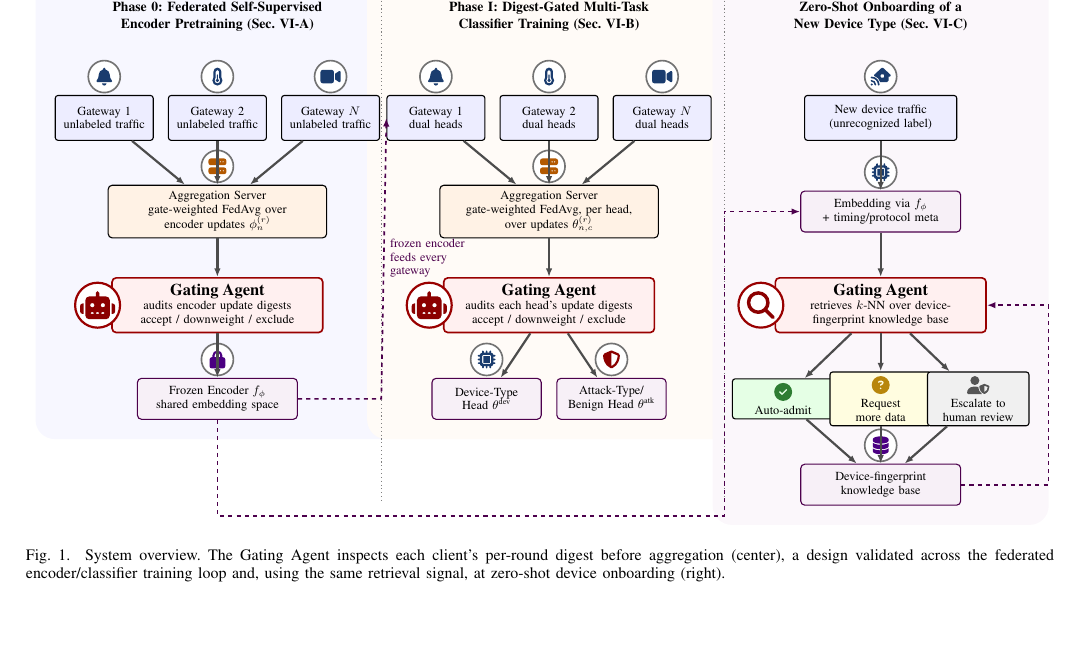
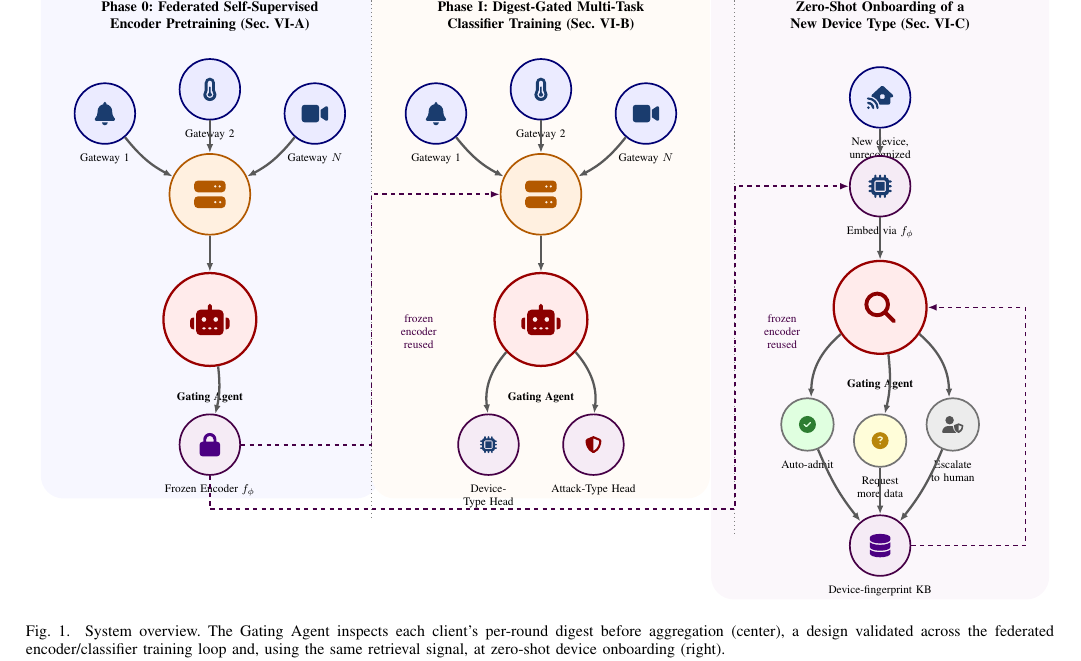
Before and after one commit to aashmauprety/fediot-gating-agent, a LaTeX paper (ICC2027/main.tex, which reads ICC2027/figures/system-diagram/gating_system_diagram.tex): part of page 3 of 6, cut so that both start at the same text, the shorter picture padded with empty space. Compiled offline with pdfLaTeX; a missing font is replaced by an installed copy or a similar font; a LaTeX package or settings file that is missing is left out.

Commit message:
Redesign system diagram as a radial hub-and-spoke illustration
Replace the stacked-rectangle layout (still read as a flowchart despite
icon badges) with the canonical federated-learning figure composition:
device icons fan into a central server/agent hub with curved arrows,
following the style used since Google's "Towards Federated Learning at
Scale" and adopted broadly since. Circular bubbles throughout instead
of boxes, short plain-language captions instead of inline formulas,
curved connectors routed around text labels instead of through them.
Fixed overlaps found during iteration: a "broadcast" label crossing
device captions, and straight connector lines cutting through the
"Gating Agent" caption (both fixed by adding bend angles so every line
visibly curves around text rather than through it). Retrimmed main.tex
~15 lines elsewhere to hold exactly 6/6 pages.

Co-Authored-By: Claude Sonnet 5 <noreply@anthropic.com>

```diff
--- a/ICC2027/figures/system-diagram/gating_system_diagram.tex
+++ b/ICC2027/figures/system-diagram/gating_system_diagram.tex
@@ -18,131 +21,127 @@
 %       \caption{...}
 %       \label{system}
 %   \end{figure*}
-%
-% Icon PDFs: figures/system-diagram/icons/*.pdf (paths relative to
-% main.tex's directory; see icons/README.md for attribution). Badges
-% sit entirely ABOVE their node (yshift clears half the badge size plus
-% a margin), never overlapping the node's own text, the stage title
-% above, or a neighboring box -- verified by rendering at each step,
-% since TikZ bounding boxes for multi-line centered text are easy to
-% misjudge by hand.
 
-\newcommand{\sysicon}[1]{\includegraphics[height=0.46cm]{figures/system-diagram/icons/#1.pdf}}
-\newcommand{\sysiconbig}[1]{\includegraphics[height=0.72cm]{figures/system-diagram/icons/#1.pdf}}
+\newcommand{\sysicon}[1]{\includegraphics[height=0.42cm]{figures/system-diagram/icons/#1.pdf}}
+\newcommand{\sysiconmed}[1]{\includegraphics[height=0.58cm]{figures/system-diagram/icons/#1.pdf}}
+\newcommand{\sysiconbig}[1]{\includegraphics[height=0.78cm]{figures/system-diagram/icons/#1.pdf}}
 
 \begin{tikzpicture}[
     font=\small,
-    gateway/.style={rectangle, draw, rounded corners=2pt, fill=blue!7, thick,
-        minimum width=2.5cm, minimum height=1.15cm, text width=2.3cm, align=center, inner sep=3pt},
-    server/.style={rectangle, draw, thick, rounded corners=3pt, fill=orange!10,
-        minimum width=5.6cm, minimum height=1.35cm, text width=5.2cm, align=center, inner sep=4pt},
-    agent/.style={rectangle, draw=red!60!black, very thick, rounded corners=3pt, fill=red!6,
-        minimum width=5.4cm, minimum height=1.4cm, text width=4.9cm, align=center, inner sep=4pt},
-    frozen/.style={rectangle, draw=violet!60!black, thick, rounded corners=3pt, fill=violet!6,
-        minimum width=4.1cm, minimum height=1.05cm, text width=3.7cm, align=center, inner sep=3pt},
-    head/.style={rectangle, draw=violet!60!black, thick, rounded corners=3pt, fill=violet!6,
-        minimum width=2.8cm, minimum height=1.05cm, text width=2.5cm, align=center, inner sep=3pt},
-    decision/.style={rectangle, draw, thick, rounded corners=2pt, minimum width=2.6cm,
-        minimum height=0.95cm, text width=2.3cm, align=center, inner sep=3pt},
-    stagetitle/.style={font=\bfseries\normalsize, align=center, text width=7.2cm},
-    arr/.style={-{Latex[length=2.2mm]}, ultra thick, black!70},
-    dashedarr/.style={-{Latex[length=2.2mm]}, very thick, dashed, violet!60!black},
-    badge/.style={circle, draw=black!55, very thick, fill=white, minimum size=0.82cm, inner sep=0pt},
-    agentbadge/.style={circle, draw=red!60!black, ultra thick, fill=white, minimum size=1.15cm, inner sep=0pt},
+    devbubble/.style={circle, draw=blue!45!black, very thick, fill=blue!8, minimum size=1.5cm, inner sep=0pt},
+    serverbubble/.style={circle, draw=orange!70!black, very thick, fill=orange!12, minimum size=2.0cm, inner sep=0pt},
+    agentbubble/.style={circle, draw=red!60!black, ultra thick, fill=red!8, minimum size=2.3cm, inner sep=0pt},
+    outbubble/.style={circle, draw=violet!55!black, very thick, fill=violet!8, minimum size=1.5cm, inner sep=0pt},
+    decbubble/.style={circle, draw=black!55, very thick, minimum size=1.3cm, inner sep=0pt},
+    caption/.style={font=\footnotesize, align=center, text width=2.1cm},
+    stagetitle/.style={font=\bfseries\normalsize, align=center, text width=7.0cm},
+    arr/.style={-{Latex[length=2.2mm]}, ultra thick, black!65},
+    dashedarr/.style={-{Latex[length=2.2mm]}, very thick, dashed, violet!55!black},
+    annot/.style={font=\footnotesize, align=center, violet!55!black},
 ]
 
-%% ================= Stage 1 (centered at x=0): Phase 0 =================
-\node[stagetitle] (s1title) at (0,5.7) {Phase 0: Federated Self-Supervised Encoder Pretraining (Sec.~VI-A)};
+%% ============================================================
+%% Stage 1 (cx=0): Phase 0 -- federated encoder pretraining
+%% ============================================================
+\node[stagetitle] (s1title) at (0,5.5) {Phase 0: Federated Self-Supervised Encoder Pretraining (Sec.~VI-A)};
 
-\node[gateway] (g1a) at (-2.9,3.1) {Gateway 1\\ unlabeled traffic};
-\node[gateway] (g1b) at (0,3.1)    {Gateway 2\\ unlabeled traffic};
-\node[gateway] (g1c) at (2.9,3.1)  {Gateway $N$\\ unlabeled traffic};
-\node[badge] at ([yshift=0.47cm]g1a.north) {\sysicon{bell}};
-\node[badge] at ([yshift=0.47cm]g1b.north) {\sysicon{temperature-half}};
-\node[badge] at ([yshift=0.47cm]g1c.north) {\sysicon{video}};
+\node[devbubble] (g1a) at (-2.6,3.1) {\sysiconmed{bell}};
+\node[devbubble] (g1b) at (0,3.7)    {\sysiconmed{temperature-half}};
+\node[devbubble] (g1c) at (2.6,3.1)  {\sysiconmed{video}};
+\node[caption, below=0.1cm of g1a] {Gateway 1};
+\node[caption, below=0.1cm of g1b] {Gateway 2};
+\node[caption, below=0.1cm of g1c] {Gateway $N$};
 
-\node[server] (srv1) at (0,0.7) {Aggregation Server\\ gate-weighted FedAvg over\\ encoder updates $\phi_n^{(r)}$};
-\node[badge] at ([yshift=0.47cm]srv1.north) {\sysicon{server}};
-\node[agent] (agent1) at (0,-1.7) {\textbf{\large Gating Agent}\\ audits encoder update digests\\ accept / downweight / exclude};
-\node[agentbadge] at ([xshift=-0.35cm]agent1.west) {\sysiconbig{robot}};
-\node[frozen] (frozenenc) at (0,-4.1) {Frozen Encoder $f_\phi$\\ shared embedding space};
-\node[badge] at ([yshift=0.47cm]frozenenc.north) {\sysicon{lock}};
+\node[serverbubble] (srv1) at (0,1.1) {\sysiconbig{server}};
+\node[agentbubble] (agent1) at (0,-2.0) {\sysiconbig{robot}};
+\node[caption, text width=2.2cm, below=0.5cm of agent1] {\textbf{Gating Agent}};
+\node[outbubble] (frozenenc) at (0,-5.1) {\sysiconmed{lock}};
+\node[caption, text width=2.6cm, below=0.1cm of frozenenc] {Frozen Encoder $f_\phi$};
 
-\draw[arr] (g1a) -- (srv1);
+\draw[arr] (g1a) to[bend right=12] (srv1);
 \draw[arr] (g1b) -- (srv1);
-\draw[arr] (g1c) -- (srv1);
+\draw[arr] (g1c) to[bend left=12] (srv1);
 \draw[arr] (srv1) -- (agent1);
-\draw[arr] (agent1) -- (frozenenc);
+\draw[arr] (agent1) to[bend left=10] (frozenenc);
 
 %% ---------- divider 1 ----------
-\draw[dotted, gray, thick] (4.2,6.3) -- (4.2,-6.7);
+\draw[dotted, gray, thick] (4.0,6.1) -- (4.0,-6.9);
 
-%% ================= Stage 2 (centered at x=8.5): Phase I =================
-\node[stagetitle] (s2title) at (8.5,5.7) {Phase I: Digest-Gated Multi-Task Classifier Training (Sec.~VI-B)};
+%% ============================================================
+%% Stage 2 (cx=8.2): Phase I -- digest-gated classifier training
+%% ============================================================
+\node[stagetitle] (s2title) at (8.2,5.5) {Phase I: Digest-Gated Multi-Task Classifier Training (Sec.~VI-B)};
 
-\node[gateway] (g2a) at (5.6,3.1) {Gateway 1\\ dual heads};
-\node[gateway] (g2b) at (8.5,3.1) {Gateway 2\\ dual heads};
-\node[gateway] (g2c) at (11.4,3.1) {Gateway $N$\\ dual heads};
-\node[badge] at ([yshift=0.47cm]g2a.north) {\sysicon{bell}};
-\node[badge] at ([yshift=0.47cm]g2b.north) {\sysicon{temperature-half}};
-\node[badge] at ([yshift=0.47cm]g2c.north) {\sysicon{video}};
+\node[devbubble] (g2a) at (5.6,3.1) {\sysiconmed{bell}};
+\node[devbubble] (g2b) at (8.2,3.7) {\sysiconmed{temperature-half}};
+\node[devbubble] (g2c) at (10.8,3.1) {\sysiconmed{video}};
+\node[caption, below=0.1cm of g2a] {Gateway 1};
+\node[caption, below=0.1cm of g2b] {Gateway 2};
+\node[caption, below=0.1cm of g2c] {Gateway $N$};
 
-\node[server] (srv2) at (8.5,0.7) {Aggregation Server\\ gate-weighted FedAvg, per head,\\ over updates $\theta_{n,c}^{(r)}$};
-\node[badge] at ([yshift=0.47cm]srv2.north) {\sysicon{server}};
-\node[agent] (agent2) at (8.5,-1.7) {\textbf{\large Gating Agent}\\ audits each head's update digests\\ accept / downweight / exclude};
-\node[agentbadge] at ([xshift=-0.35cm]agent2.west) {\sysiconbig{robot}};
-\node[head] (devclf) at (6.9,-4.1) {Device-Type\\ Head $\theta^{\text{dev}}$};
-\node[head] (atkclf) at (10.1,-4.1) {Attack-Type/\\ Benign Head $\theta^{\text{atk}}$};
-\node[badge] at ([yshift=0.47cm]devclf.north) {\sysicon{microchip}};
-\node[badge] at ([yshift=0.47cm]atkclf.north) {\sysicon{shield-halved}};
+\node[serverbubble] (srv2) at (8.2,1.1) {\sysiconbig{server}};
+\node[agentbubble] (agent2) at (8.2,-2.0) {\sysiconbig{robot}};
+\node[caption, text width=2.2cm, below=0.5cm of agent2] {\textbf{Gating Agent}};
+\node[outbubble] (devclf) at (6.9,-5.1) {\sysicon{microchip}};
+\node[outbubble] (atkclf) at (9.5,-5.1) {\sysicon{shield-halved}};
+\node[caption, below=0.1cm of devclf] {Device-Type Head};
+\node[caption, below=0.1cm of atkclf] {Attack-Type Head};
 
-\draw[arr] (g2a) -- (srv2);
+\draw[arr] (g2a) to[bend right=12] (srv2);
 \draw[arr] (g2b) -- (srv2);
-\draw[arr] (g2c) -- (srv2);
+\draw[arr] (g2c) to[bend left=12] (srv2);
 \draw[arr] (srv2) -- (agent2);
-\draw[arr] (agent2) -- (devclf);
-\draw[arr] (agent2) -- (atkclf);
+\draw[arr] (agent2) to[bend right=24] (devclf);
+\draw[arr] (agent2) to[bend left=24] (atkclf);
 
-\draw[dashedarr] (frozenenc.east) -- (4.2,-4.1) -- (g2a.west);
-\node[font=\small, align=left, violet!60!black, anchor=west, text width=2.1cm] at (4.3,-0.5) {frozen encoder feeds every gateway};
+\draw[dashedarr] (frozenenc.east) -- (4.0,-5.1) -- (4.0,1.1) -- (srv2.west);
+\node[annot, text width=1.7cm, anchor=west] at (4.2,-2.3) {frozen encoder reused};
 
 %% ---------- divider 2 ----------
-\draw[dotted, gray, thick] (13.0,6.3) -- (13.0,-6.7);
+\draw[dotted, gray, thick] (13.0,6.1) -- (13.0,-7.3);
 
-%% ================= Stage 3 (centered at x=17): Onboarding =================
-\node[stagetitle] (s3title) at (17,5.7) {Zero-Shot Onboarding of a New Device Type (Sec.~VI-C)};
+%% ============================================================
+%% Stage 3 (cx=16.6): Zero-shot onboarding of a new device type
+%% ============================================================
+\node[stagetitle] (s3title) at (16.6,5.5) {Zero-Shot Onboarding of a New Device Type (Sec.~VI-C)};
 
-\node[gateway, text width=3.6cm, minimum width=3.9cm] (newdev) at (17,3.1) {New device traffic\\ (unrecognized label)};
-\node[badge] at ([yshift=0.47cm]newdev.north) {\sysicon{house-signal}};
-\node[frozen] (embnew) at (17,0.7) {Embedding via $f_\phi$\\ + timing/protocol meta};
-\node[badge] at ([yshift=0.47cm]embnew.north) {\sysicon{microchip}};
-\node[agent] (agent3) at (17,-1.7) {\textbf{\large Gating Agent}\\ retrieves $k$-NN over device-\\ fingerprint knowledge base};
-\node[agentbadge] at ([xshift=-0.35cm]agent3.west) {\sysiconbig{magnifying-glass}};
+\node[devbubble] (newdev) at (16.6,3.5) {\sysiconmed{house-signal}};
+\node[caption, text width=2.6cm, below=0.1cm of newdev] {New device, unrecognized};
+
+\node[outbubble] (embnew) at (16.6,1.3) {\sysiconmed{microchip}};
+\node[caption, below=0.1cm of embnew] {Embed via $f_\phi$};
+
+\node[agentbubble] (agent3) at (16.6,-1.7) {\sysiconbig{magnifying-glass}};
+\node[caption, text width=2.2cm, below=0.5cm of agent3] {\textbf{Gating Agent}};
+
+\node[decbubble, fill=green!12] (admit) at (14.8,-4.6) {\sysicon{circle-check}};
+\node[decbubble, fill=yellow!15] (defer) at (16.6,-5.0) {\sysicon{circle-question}};
+\node[decbubble, fill=gray!15] (escalate) at (18.4,-4.6) {\sysicon{user-shield}};
+\node[caption, below=0.1cm of admit] {Auto-admit};
+\node[caption, below=0.1cm of defer] {Request more data};
+\node[caption, below=0.1cm of escalate] {Escalate to human};
+
+\node[outbubble] (kb) at (16.6,-7.6) {\sysiconmed{database}};
+\node[caption, text width=2.8cm, below=0.1cm of kb] {Device-fingerprint KB};
 
 \draw[arr] (newdev) -- (embnew);
 \draw[arr] (embnew) -- (agent3);
-\draw[dashedarr] (frozenenc.south) -- (0,-7.1) -- (13.0,-7.1) -- (13.0,0.7) -- (embnew.west);
+\draw[arr] (agent3) to[bend right=24] (admit);
+\draw[arr] (agent3) to[bend left=10] (defer);
+\draw[arr] (agent3) to[bend left=24] (escalate);
+\draw[arr] (admit) to[bend right=8] (kb);
+\draw[arr] (defer) -- (kb);
+\draw[arr] (escalate) to[bend left=8] (kb);
+\draw[dashedarr] (kb.east) -- (20.2,-7.6) -- (20.2,-1.7) -- (agent3.east);
 
-\node[decision, fill=green!10] (admit) at (14.5,-4.1) {\sysicon{circle-check}\\ Auto-admit};
-\node[decision, fill=yellow!12] (defer) at (17,-4.1) {\sysicon{circle-question}\\ Request more data};
-\node[decision, fill=gray!12] (escalate) at (19.5,-4.1) {\sysicon{user-shield}\\ Escalate to human review};
-
-\draw[arr] (agent3) -- (admit);
-\draw[arr] (agent3) -- (defer);
-\draw[arr] (agent3) -- (escalate);
-
-\node[frozen] (kb) at (17,-6.3) {Device-fingerprint\\ knowledge base};
-\node[badge] at ([yshift=0.47cm]kb.north) {\sysicon{database}};
-\draw[arr] (admit) -- (kb);
-\draw[arr] (defer) -- (kb);
-\draw[arr] (escalate) -- (kb);
-\draw[dashedarr] (kb.east) -- (21.3,-6.3) -- (21.3,-1.7) -- (agent3.east);
+\draw[dashedarr] (frozenenc.south) -- (0,-6.7) -- (13.0,-6.7) -- (13.0,1.3) -- (embnew.west);
+\node[annot, text width=1.7cm, anchor=west] at (13.2,-2.3) {frozen encoder reused};
 
 %% ================= Background stage cards =================
 \begin{scope}[on background layer]
-    \node[fit=(s1title)(g1a)(g1c)(srv1)(agent1)(frozenenc), fill=blue!3, rounded corners=14pt, inner sep=14pt] {};
-    \node[fit=(s2title)(g2a)(g2c)(srv2)(agent2)(devclf)(atkclf), fill=orange!3, rounded corners=14pt, inner sep=14pt] {};
-    \node[fit=(s3title)(newdev)(embnew)(agent3)(admit)(escalate)(kb), fill=violet!3, rounded corners=14pt, inner sep=14pt] {};
+    \node[fit=(s1title)(g1a)(g1c)(srv1)(agent1)(frozenenc), fill=blue!3, rounded corners=16pt, inner sep=16pt] {};
+    \node[fit=(s2title)(g2a)(g2c)(srv2)(agent2)(devclf)(atkclf), fill=orange!3, rounded corners=16pt, inner sep=16pt] {};
+    \node[fit=(s3title)(newdev)(embnew)(agent3)(admit)(escalate)(kb), fill=violet!3, rounded corners=16pt, inner sep=16pt] {};
 \end{scope}
 
 \end{tikzpicture}
```
Also changed, not shown: ICC2027/main.tex (+14 -16 lines), ICC2027/main.pdf, ICC2027/figures/system-diagram/gating_system_diagram.tex (13 more changed lines).
